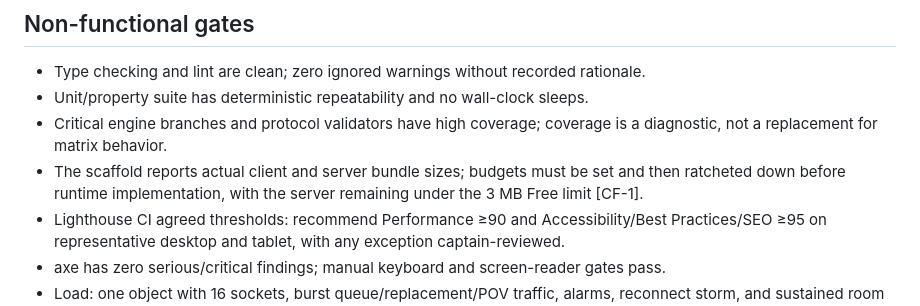
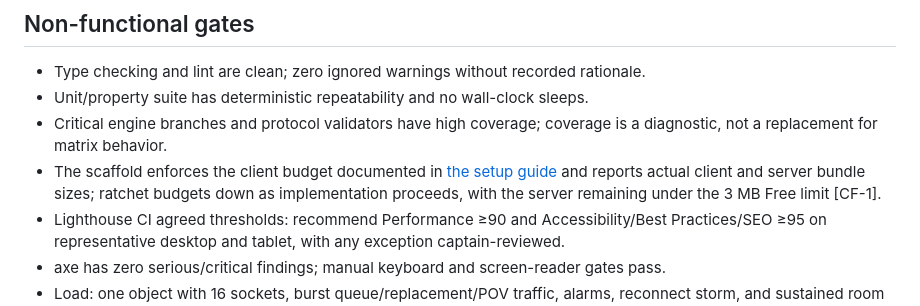
Before and after one commit to jake-warburton/draft-table, a Markdown page: docs/testing.md, the part around the change. GitHub-like rendering.

Commit message:
no-mistakes(document): Refresh bundle-budget testing documentation

```diff
--- a/docs/testing.md
+++ b/docs/testing.md
@@ -121,7 +121,7 @@ Use Chromium for Edge-equivalent engine coverage, Firefox, and WebKit for Safari
 - Type checking and lint are clean; zero ignored warnings without recorded rationale.
 - Unit/property suite has deterministic repeatability and no wall-clock sleeps.
 - Critical engine branches and protocol validators have high coverage; coverage is a diagnostic, not a replacement for matrix behavior.
-- The scaffold reports actual client and server bundle sizes; budgets must be set and then ratcheted down before runtime implementation, with the server remaining under the 3 MB Free limit [CF-1].
+- The scaffold enforces the client budget documented in [the setup guide](../README.md#walking-skeleton-setup) and reports actual client and server bundle sizes; ratchet budgets down as implementation proceeds, with the server remaining under the 3 MB Free limit [CF-1].
 - Lighthouse CI agreed thresholds: recommend Performance ≥90 and Accessibility/Best Practices/SEO ≥95 on representative desktop and tablet, with any exception captain-reviewed.
 - axe has zero serious/critical findings; manual keyboard and screen-reader gates pass.
 - Load: one object with 16 sockets, burst queue/replacement/POV traffic, alarms, reconnect storm, and sustained room churn.
```
